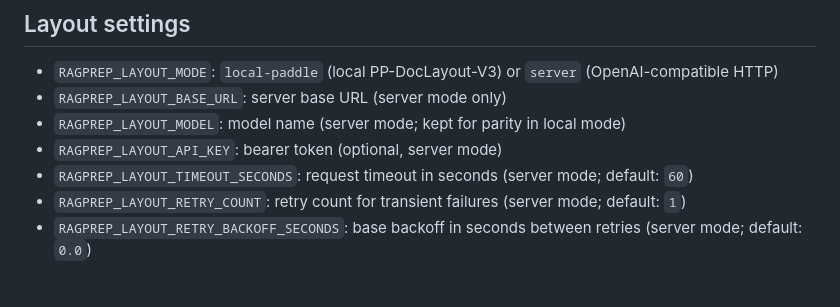
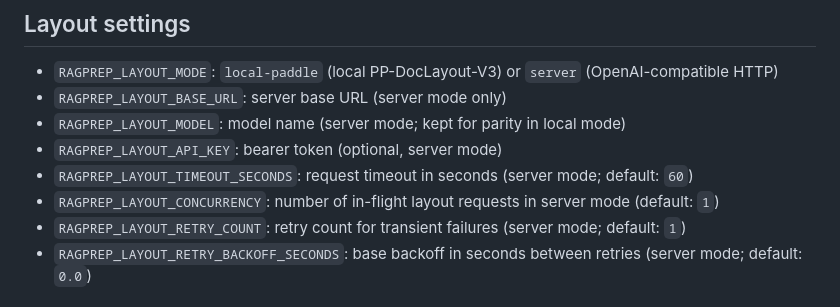
Before and after one commit to minimo162/RAGPrep, a Markdown page: README.md, the part around the change. Drawn GitHub-style.

Commit message:
Document layout concurrency option

```diff
--- a/README.md
+++ b/README.md
@@ -67,6 +67,7 @@ uv run python scripts/pdf_to_html.py --pdf .\\path\\to\\input.pdf --out .\\out\\
 - `RAGPREP_LAYOUT_MODEL`: model name (server mode; kept for parity in local mode)
 - `RAGPREP_LAYOUT_API_KEY`: bearer token (optional, server mode)
 - `RAGPREP_LAYOUT_TIMEOUT_SECONDS`: request timeout in seconds (server mode; default: `60`)
+- `RAGPREP_LAYOUT_CONCURRENCY`: number of in-flight layout requests in server mode (default: `1`)
 - `RAGPREP_LAYOUT_RETRY_COUNT`: retry count for transient failures (server mode; default: `1`)
 - `RAGPREP_LAYOUT_RETRY_BACKOFF_SECONDS`: base backoff in seconds between retries (server mode; default: `0.0`)
 
```
